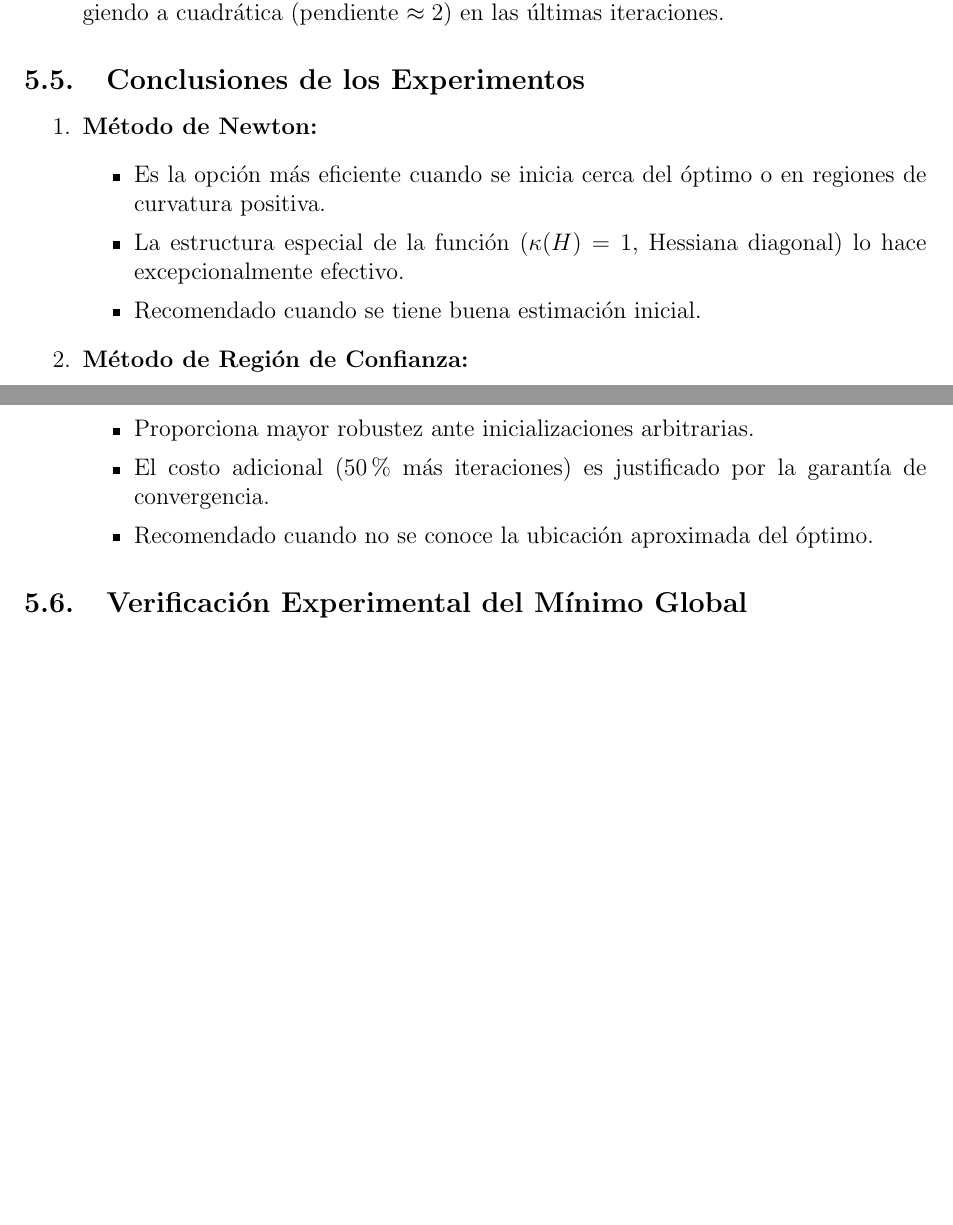
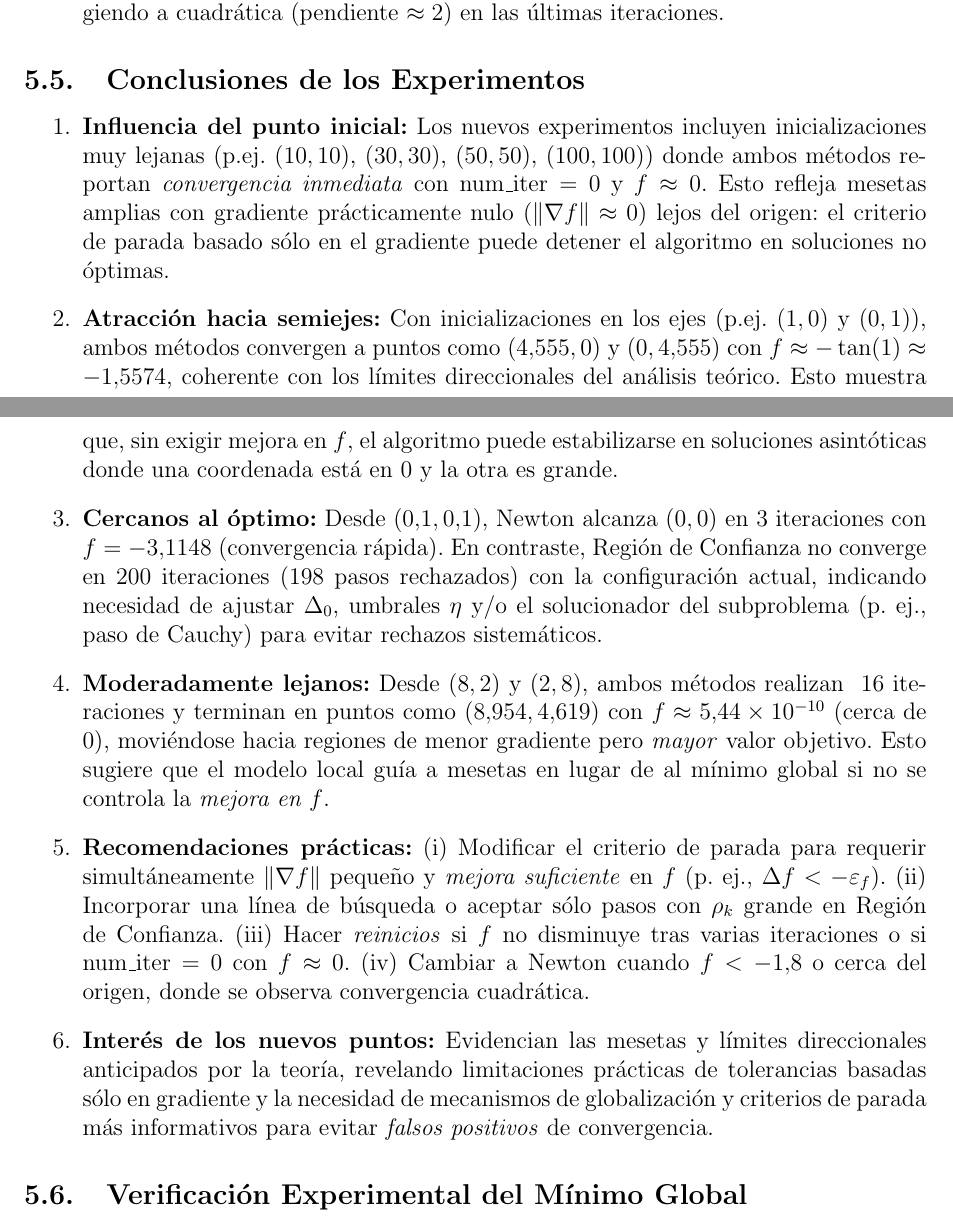
Before and after one commit to Amarantomc/Investigacion_AlgoritmosDeOptimizacion, a LaTeX problem sheet (tarea.tex): two parts of pages 8 and 9 of 14 before the commit and two parts of pages 8 and 9 of 10 after it, joined at a grey line, cut so that both start at the same text, the shorter picture padded with empty space. The pictures show the PDF file tarea.pdf that the author committed with the source.

Commit message:
Add exp description to pdf

```diff
--- a/tarea.tex
+++ b/tarea.tex
@@ -332,23 +332,13 @@ Se observó el siguiente comportamiento en la norma del gradiente vs iteraciones
 \end{itemize}
 
 \subsection{Conclusiones de los Experimentos}
-
 \begin{enumerate}
-    \item \textbf{Método de Newton:}
-    \begin{itemize}
-        \item Es la opción más eficiente cuando se inicia cerca del óptimo o en regiones de curvatura positiva.
-        \item La estructura especial de la función ($\kappa(H) = 1$, Hessiana diagonal) lo hace excepcionalmente efectivo.
-        \item Recomendado cuando se tiene buena estimación inicial.
-    \end{itemize}
-
-    \item \textbf{Método de Región de Confianza:}
-    \begin{itemize}
-        \item Proporciona mayor robustez ante inicializaciones arbitrarias.
-        \item El costo adicional (50\% más iteraciones) es justificado por la garantía de convergencia.
-        \item Recomendado cuando no se conoce la ubicación aproximada del óptimo.
-    \end{itemize}
-
-
+    \item \textbf{Influencia del punto inicial:} Los nuevos experimentos incluyen inicializaciones muy lejanas (p.ej. $(10,10)$, $(30,30)$, $(50,50)$, $(100,100)$) donde ambos métodos reportan \emph{convergencia inmediata} con $\text{num\_iter}=0$ y $f\approx 0$. Esto refleja mesetas amplias con gradiente prácticamente nulo ($\|\nabla f\|\approx 0$) lejos del origen: el criterio de parada basado sólo en el gradiente puede detener el algoritmo en soluciones no óptimas.
+    \item \textbf{Atracción hacia semiejes:} Con inicializaciones en los ejes (p.ej. $(1,0)$ y $(0,1)$), ambos métodos convergen a puntos como $(4.555,0)$ y $(0,4.555)$ con $f\approx -\tan(1)\approx -1.5574$, coherente con los límites direccionales del análisis teórico. Esto muestra que, sin exigir mejora en $f$, el algoritmo puede estabilizarse en soluciones asintóticas donde una coordenada está en $0$ y la otra es grande.
+    \item \textbf{Cercanos al óptimo:} Desde $(0.1,0.1)$, Newton alcanza $(0,0)$ en 3 iteraciones con $f=-3.1148$ (convergencia rápida). En contraste, Región de Confianza no converge en 200 iteraciones (198 pasos rechazados) con la configuración actual, indicando necesidad de ajustar $\Delta_0$, umbrales $\eta$ y/o el solucionador del subproblema (p. ej., paso de Cauchy) para evitar rechazos sistemáticos.
+    \item \textbf{Moderadamente lejanos:} Desde $(8,2)$ y $(2,8)$, ambos métodos realizan ~16 iteraciones y terminan en puntos como $(8.954,4.619)$ con $f\approx 5.44\times 10^{-10}$ (cerca de 0), moviéndose hacia regiones de menor gradiente pero \emph{mayor} valor objetivo. Esto sugiere que el modelo local guía a mesetas en lugar de al mínimo global si no se controla la \emph{mejora en $f$}.
+    \item \textbf{Recomendaciones prácticas:} (i) Modificar el criterio de parada para requerir simultáneamente $\|\nabla f\|$ pequeño y \emph{mejora suficiente} en $f$ (p. ej., $\Delta f < -\varepsilon_f$). (ii) Incorporar una línea de búsqueda o aceptar sólo pasos con $\rho_k$ grande en Región de Confianza. (iii) Hacer \emph{reinicios} si $f$ no disminuye tras varias iteraciones o si $\text{num\_iter}=0$ con $f\approx 0$. (iv) Cambiar a Newton cuando $f<-1.8$ o cerca del origen, donde se observa convergencia cuadrática.
+    \item \textbf{Interés de los nuevos puntos:} Evidencian las mesetas y límites direccionales anticipados por la teoría, revelando limitaciones prácticas de tolerancias basadas sólo en gradiente y la necesidad de mecanismos de globalización y criterios de parada más informativos para evitar \emph{falsos positivos} de convergencia.
 \end{enumerate}
 
 \subsection{Verificación Experimental del Mínimo Global}
@@ -381,5 +371 @@ Desde un punto inicial cercano al óptimo, ambos métodos muestran un comportami
 
-\begin{figure}[h]
-\centering
-\includegraphics[width=0.85\textwidth]{results/convergencia_exp_14_x0_1.5_1.5.png}
-\caption{Convergencia desde $x_0 = (1.5, 1.5)$}
@@ -391,2 +381 @@ Desde un punto inicial cercano al óptimo, ambos métodos muestran un comportami
 
-\begin{figure}[h]
@@ -401,5 +391 @@ Desde un punto inicial cercano al óptimo, ambos métodos muestran un comportami
 
-\begin{figure}[h]
-\centering
-\includegraphics[width=0.85\textwidth]{results/convergencia_exp_16_x0_0.2_2.5.png}
-\caption{Convergencia desde $x_0 = (0.2, 2.5)$}
@@ -411,5 +401 @@ Desde un punto inicial cercano al óptimo, ambos métodos muestran un comportami
 
-\begin{figure}[h]
-\centering
-\includegraphics[width=0.85\textwidth]{results/convergencia_exp_25_x0_-2.0_-2.0.png}
-\caption{Convergencia desde $x_0 = (-2.0, -2.0)$}
@@ -421,2 +411 @@ Desde un punto inicial cercano al óptimo, ambos métodos muestran un comportami
 
-\begin{figure}[h]
@@ -431,2 +421 @@ Desde un punto inicial cercano al óptimo, ambos métodos muestran un comportami
 
-\begin{figure}[h]
```
Also changed, not shown: tarea.pdf, tarea.tex (87 more changed lines), 6 other files.
